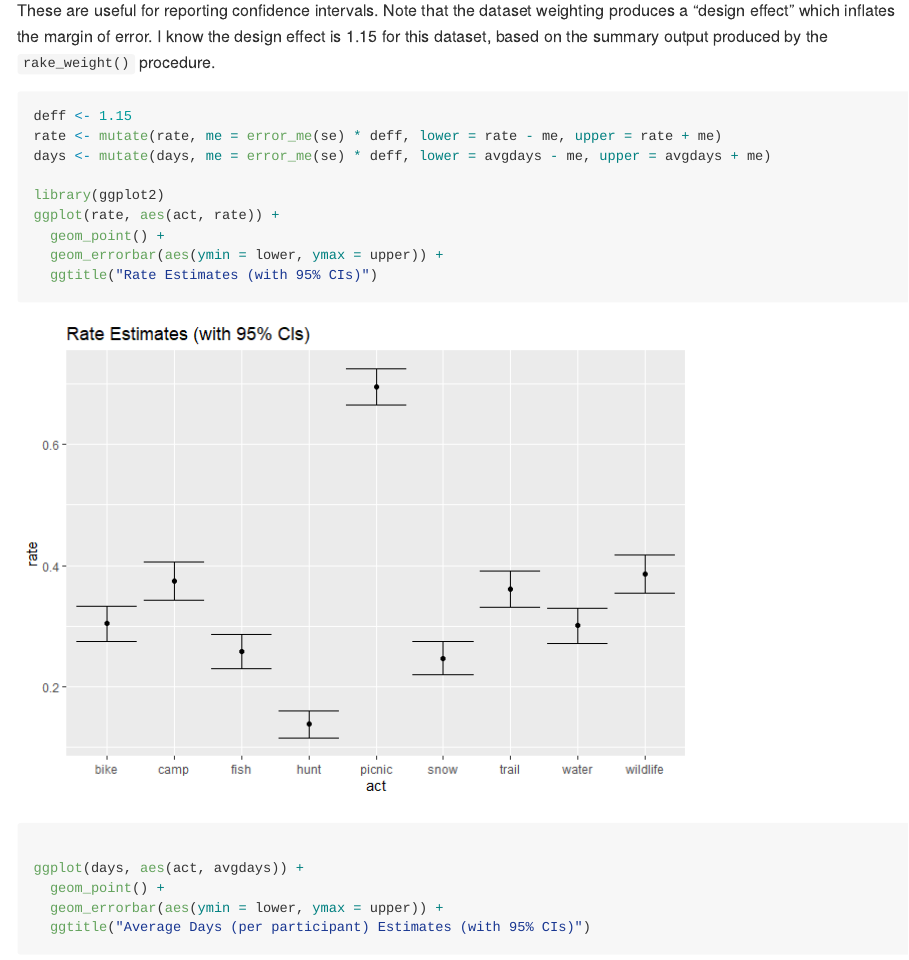
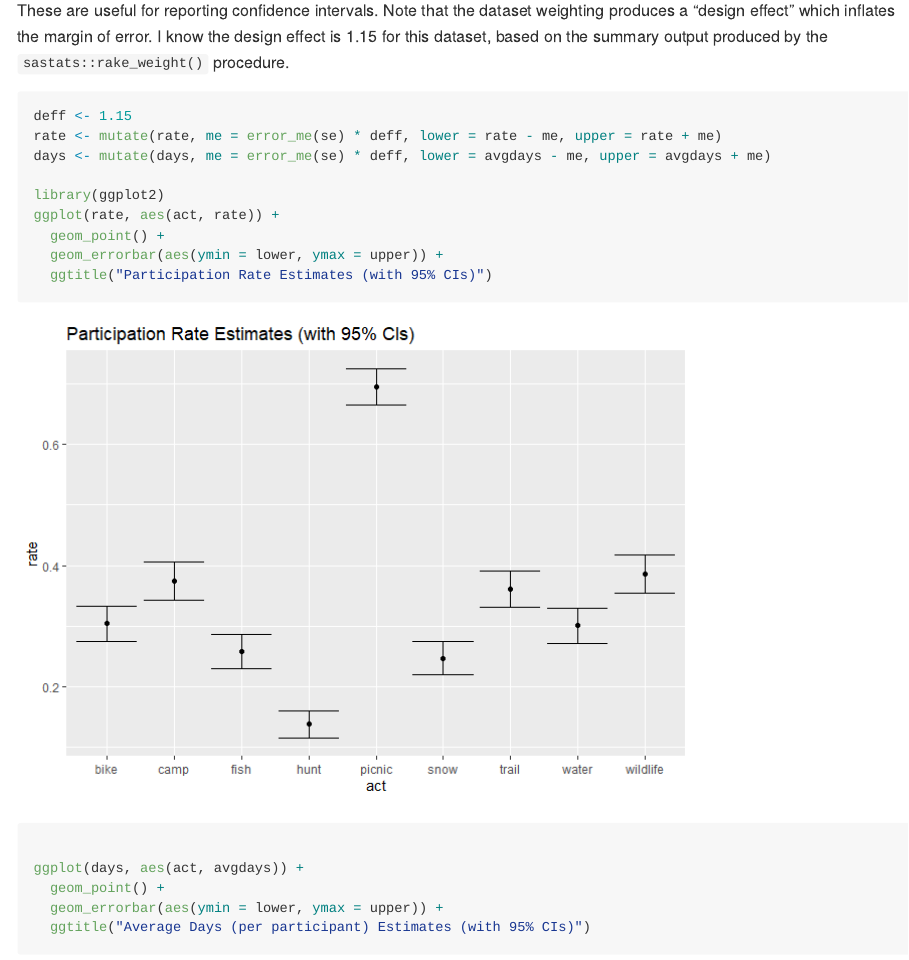
Before and after one commit to jhu-statprogramming-fall-2022/biostat840-project3-pkgdown-yixuan-chen-elisa, an R Markdown document (github-vignettes/errors.Rmd): the page in a window 1100 px wide, from 2180 px down. The pictures show the output file github-vignettes/errors.md that the author committed with the source, drawn offline in the style of GitHub.

Commit message:
errors vignette

````diff
--- a/github-vignettes/errors.Rmd
+++ b/github-vignettes/errors.Rmd
@@ -76,7 +76,7 @@ rate
 
 ## Margin of Error
 
-These are useful for reporting confidence intervals. Note that the dataset weighting produces a "design effect" which inflates the margin of error. I know the design effect is 1.15 for this dataset, based on the summary output produced by the `rake_weight()` procedure.
+These are useful for reporting confidence intervals. Note that the dataset weighting produces a "design effect" which inflates the margin of error. I know the design effect is 1.15 for this dataset, based on the summary output produced by the `sastats::rake_weight()` procedure.
 
 ```{r}
 deff <- 1.15
@@ -87,7 +87,7 @@ library(ggplot2)
 ggplot(rate, aes(act, rate)) +
   geom_point() +
   geom_errorbar(aes(ymin = lower, ymax = upper)) +
-  ggtitle("Rate Estimates (with 95% CIs)")
+  ggtitle("Participation Rate Estimates (with 95% CIs)")
 
 ggplot(days, aes(act, avgdays)) +
   geom_point() +
````
Also changed, not shown: github-vignettes/errors.md, github-vignettes/errors_files/figure-gfm/unnamed-chunk-6-1.png.
